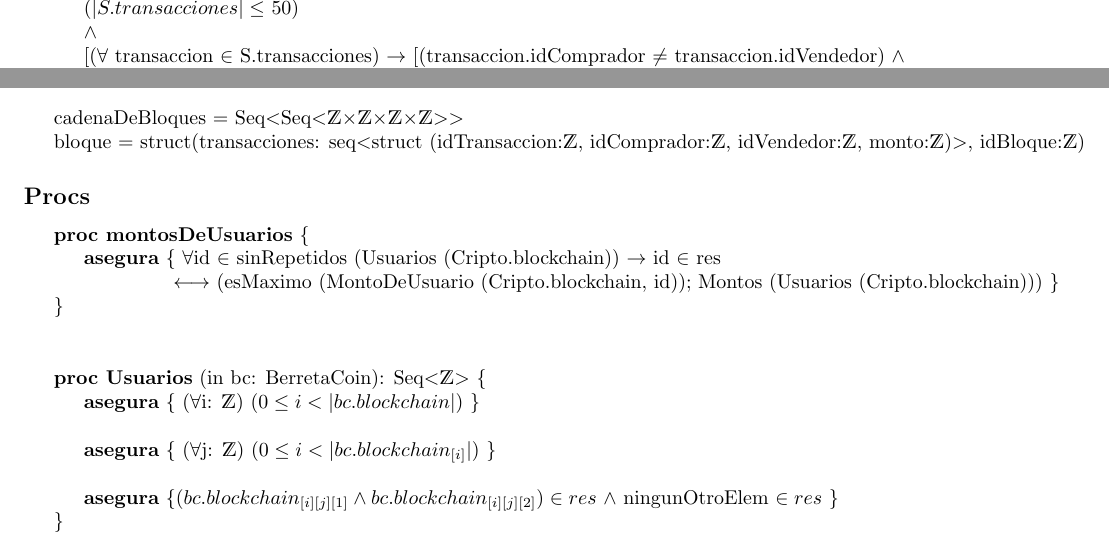
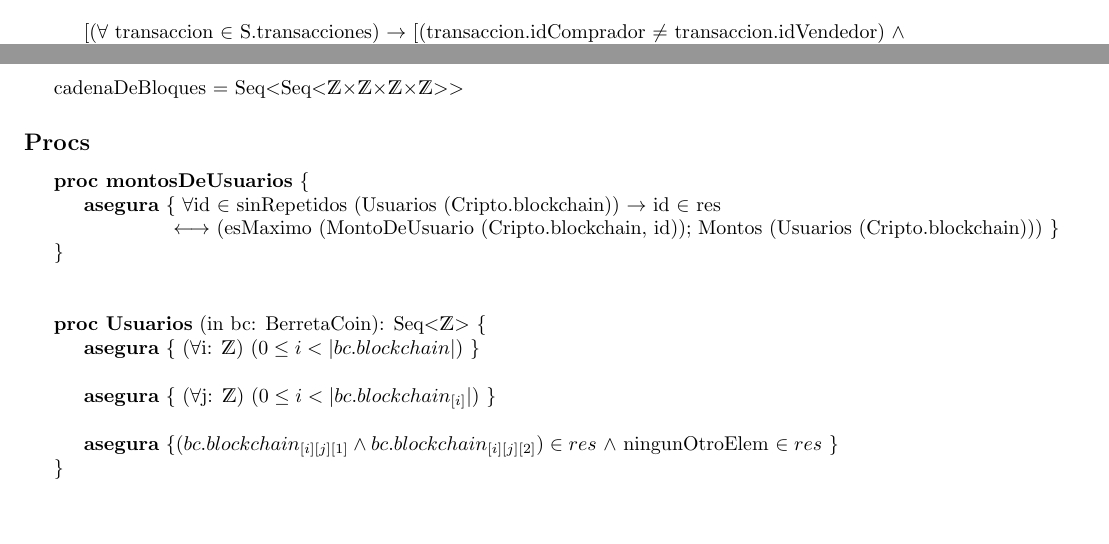
Before and after one commit to jorgerankov/Algo-II, a LaTeX document (Latex/TP/tp.tex): two parts of pages 3 and 5 of 5, joined at a grey line, cut at the place of the change, the shorter picture padded with empty space. Compiled offline with pdfLaTeX.

Commit message:
TP casi final

```diff
--- a/Latex/TP/tp.tex
+++ b/Latex/TP/tp.tex
@@ -159,10 +160,8 @@
     \textbf{pred bloqueValido} (B: BerretaCoin, S: bloque) \{\\
         \indent\indent ($|$B.blockchain$|<$ 3000) $\rightarrow$ S.transacciones$_{[0]}$.idComprador = 0 $\land$
 
-        \indent\indent ($|$B.blockchain$|\ge$ 3000) $\rightarrow$ S.transacciones$_{[0]}$.idComprador $\ne$ 0 $\land$
+        \indent\indent ($|$B.blockchain$|\ge$ 3000) $\rightarrow$ S.transacciones$_{[0]}$.idComprador $\ne$ 0 $\land$\\
 
-        \indent\indent ($|S.transacciones| \le$ 50)\\
-        \indent\indent$\land$\\
         \indent\indent[($\forall$ transaccion $\in$ S.transacciones) $\rightarrow$ [(transaccion.idComprador $\ne$ transaccion.idVendedor) $\land$
 
         \indent\indent(transaccion.id $>$ 0 $\land$ transaccion.idComprador $\ge$ 0 $\land$ transaccion.idVendedor $>$ 0 $\land$ transaccion.monto $>$ 0)] $\land$
@@ -250,8 +249,6 @@
 \section*{Anotaciones y Cosas a reubicar después}
 cadenaDeBloques = \tuplaDeTuplaDeCuatroEnteros
 
-bloque = struct(transacciones: seq$<$struct (idTransaccion:\Entero, idComprador:\Entero,
-                                            idVendedor:\Entero, monto:\Entero)$>$, idBloque:\Entero)
 
 \subsection*{Procs}
 \textbf{proc montosDeUsuarios} \{
```
Also changed, not shown: Latex/TP/tp.pdf, Latex/TP/tp.tex (9 more changed lines), 4 other files.
